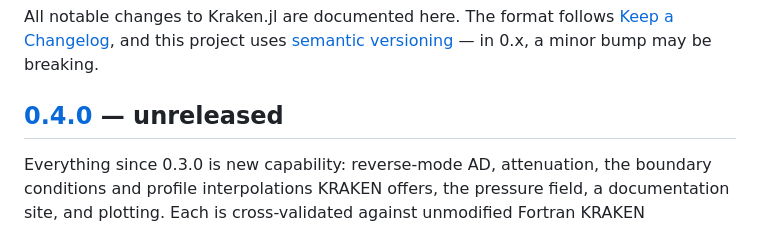
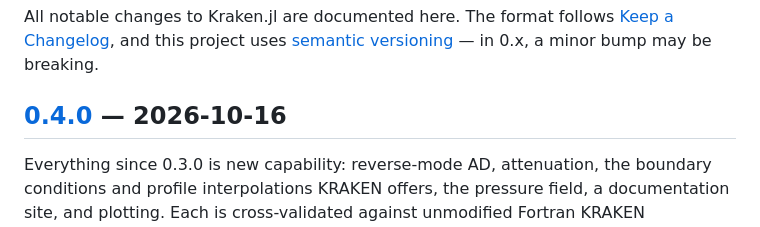
Before and after one commit to vardister/Kraken.jl, a Markdown page: CHANGELOG.md, the part around the change. GitHub-like rendering.

Commit message:
New version 0.4.0

```diff
--- a/CHANGELOG.md
+++ b/CHANGELOG.md
@@ -4,7 +4,7 @@ All notable changes to Kraken.jl are documented here. The format follows
 [Keep a Changelog](https://keepachangelog.com/en/1.1.0/), and this project uses
 [semantic versioning](https://semver.org/) — in 0.x, a minor bump may be breaking.
 
-## [0.4.0] — unreleased
+## [0.4.0] — 2026-10-16
 
 Everything since 0.3.0 is new capability: reverse-mode AD, attenuation, the boundary conditions and
 profile interpolations KRAKEN offers, the pressure field, a documentation site, and plotting. Each is
```
